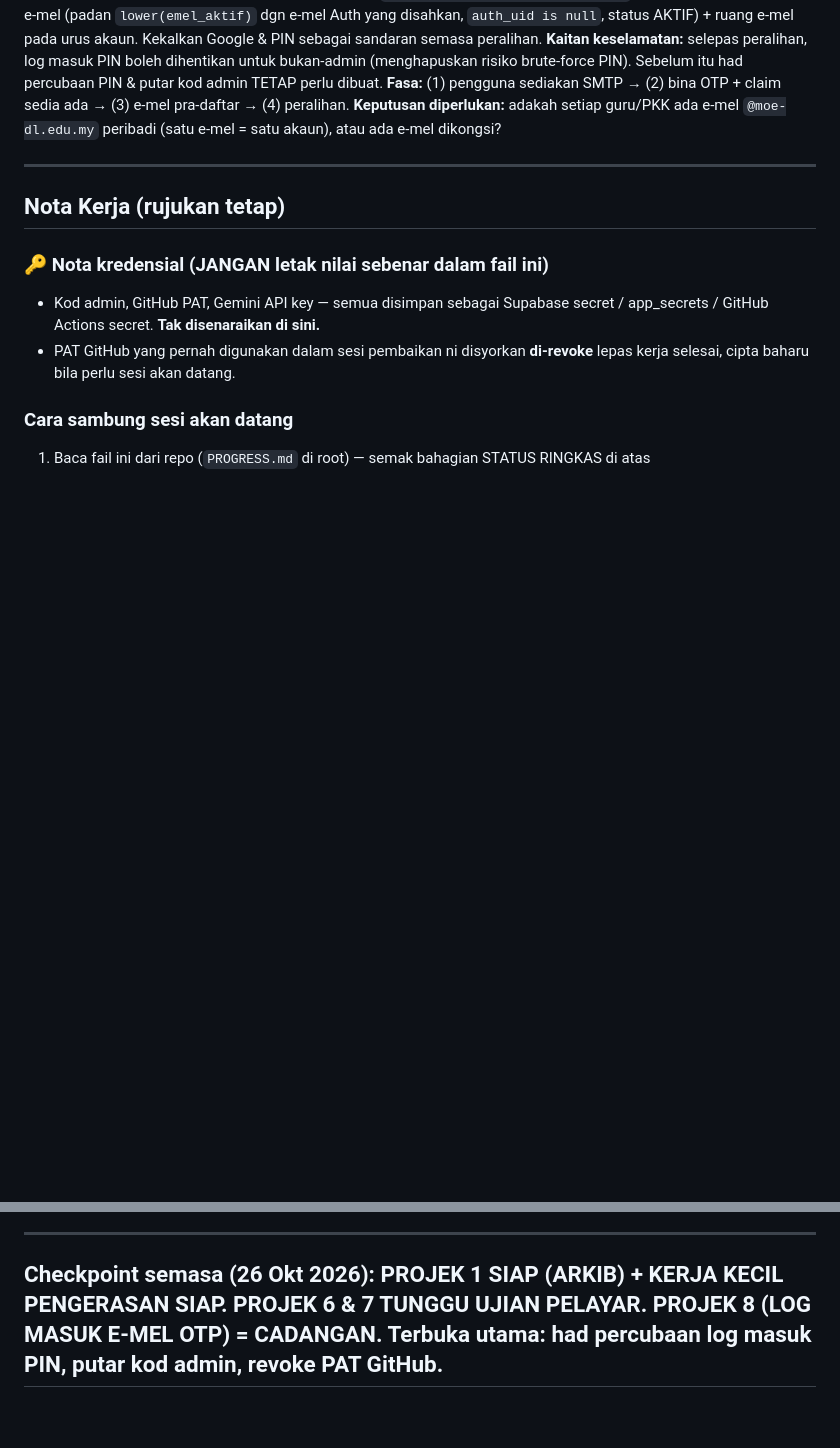
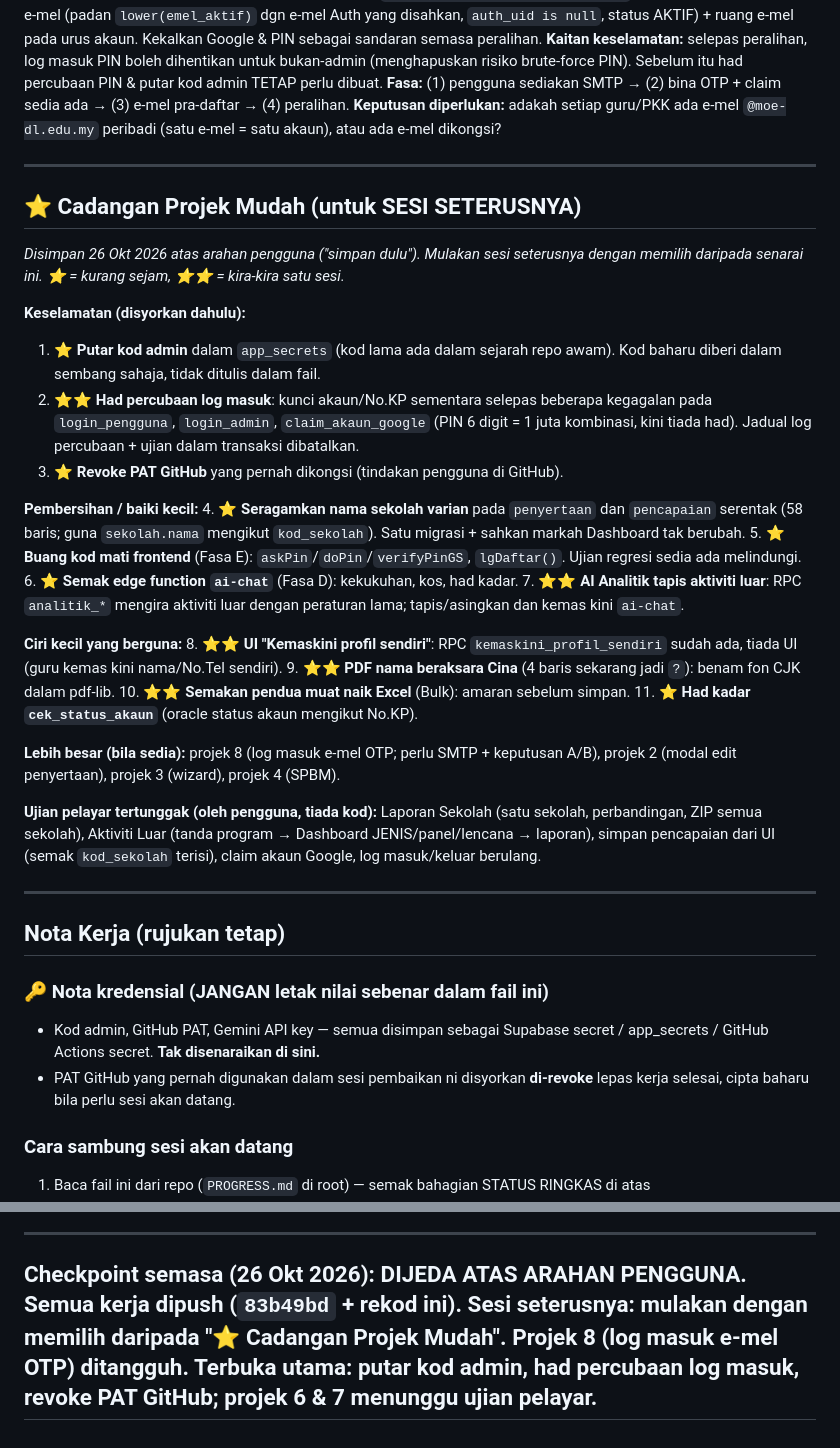
Before and after one commit to ahmadalafiq/upbmsubis, a Markdown page: PROGRESS.md, 2 parts joined by grey strips. GitHub-like rendering; blank space fills up the shorter version.

Commit message:
PROGRESS: simpan keadaan (dijeda) + senarai cadangan projek mudah untuk sesi seterusnya

```diff
--- a/PROGRESS.md
+++ b/PROGRESS.md
@@ -269,6 +269,32 @@ _Item di bawah bertanda belum selesai/belum diuji dalam bahagian yang diarkibkan
 
 ---
 
+## ⭐ Cadangan Projek Mudah (untuk SESI SETERUSNYA)
+_Disimpan 26 Okt 2026 atas arahan pengguna ("simpan dulu"). Mulakan sesi seterusnya dengan memilih daripada senarai ini. ⭐ = kurang sejam, ⭐⭐ = kira-kira satu sesi._
+
+**Keselamatan (disyorkan dahulu):**
+1. ⭐ **Putar kod admin** dalam `app_secrets` (kod lama ada dalam sejarah repo awam). Kod baharu diberi dalam sembang sahaja, tidak ditulis dalam fail.
+2. ⭐⭐ **Had percubaan log masuk**: kunci akaun/No.KP sementara selepas beberapa kegagalan pada `login_pengguna`, `login_admin`, `claim_akaun_google` (PIN 6 digit = 1 juta kombinasi, kini tiada had). Jadual log percubaan + ujian dalam transaksi dibatalkan.
+3. ⭐ **Revoke PAT GitHub** yang pernah dikongsi (tindakan pengguna di GitHub).
+
+**Pembersihan / baiki kecil:**
+4. ⭐ **Seragamkan nama sekolah varian** pada `penyertaan` dan `pencapaian` serentak (58 baris; guna `sekolah.nama` mengikut `kod_sekolah`). Satu migrasi + sahkan markah Dashboard tak berubah.
+5. ⭐ **Buang kod mati frontend** (Fasa E): `askPin`/`doPin`/`verifyPinGS`, `lgDaftar()`. Ujian regresi sedia ada melindungi.
+6. ⭐ **Semak edge function `ai-chat`** (Fasa D): kekukuhan, kos, had kadar.
+7. ⭐⭐ **AI Analitik tapis aktiviti luar**: RPC `analitik_*` mengira aktiviti luar dengan peraturan lama; tapis/asingkan dan kemas kini `ai-chat`.
+
+**Ciri kecil yang berguna:**
+8. ⭐⭐ **UI "Kemaskini profil sendiri"**: RPC `kemaskini_profil_sendiri` sudah ada, tiada UI (guru kemas kini nama/No.Tel sendiri).
+9. ⭐⭐ **PDF nama beraksara Cina** (4 baris sekarang jadi `?`): benam fon CJK dalam pdf-lib.
+10. ⭐⭐ **Semakan pendua muat naik Excel** (Bulk): amaran sebelum simpan.
+11. ⭐ **Had kadar `cek_status_akaun`** (oracle status akaun mengikut No.KP).
+
+**Lebih besar (bila sedia):** projek 8 (log masuk e-mel OTP; perlu SMTP + keputusan A/B), projek 2 (modal edit penyertaan), projek 3 (wizard), projek 4 (SPBM).
+
+**Ujian pelayar tertunggak (oleh pengguna, tiada kod):** Laporan Sekolah (satu sekolah, perbandingan, ZIP semua sekolah), Aktiviti Luar (tanda program → Dashboard JENIS/panel/lencana → laporan), simpan pencapaian dari UI (semak `kod_sekolah` terisi), claim akaun Google, log masuk/keluar berulang.
+
+---
+
 ## Nota Kerja (rujukan tetap)
 
 ### 🔑 Nota kredensial (JANGAN letak nilai sebenar dalam fail ini)
@@ -308,4 +334,4 @@ fail JS/HTML berasingan, bukan menambah index.html yg sudah 585 KB — setiap tu
 
 ---
 
-## Checkpoint semasa (26 Okt 2026): **PROJEK 1 SIAP (ARKIB) + KERJA KECIL PENGERASAN SIAP. PROJEK 6 & 7 TUNGGU UJIAN PELAYAR. PROJEK 8 (LOG MASUK E-MEL OTP) = CADANGAN. Terbuka utama: had percubaan log masuk PIN, putar kod admin, revoke PAT GitHub.**
+## Checkpoint semasa (26 Okt 2026): **DIJEDA ATAS ARAHAN PENGGUNA. Semua kerja dipush (`83b49bd` + rekod ini). Sesi seterusnya: mulakan dengan memilih daripada "⭐ Cadangan Projek Mudah". Projek 8 (log masuk e-mel OTP) ditangguh. Terbuka utama: putar kod admin, had percubaan log masuk, revoke PAT GitHub; projek 6 & 7 menunggu ujian pelayar.**
```
